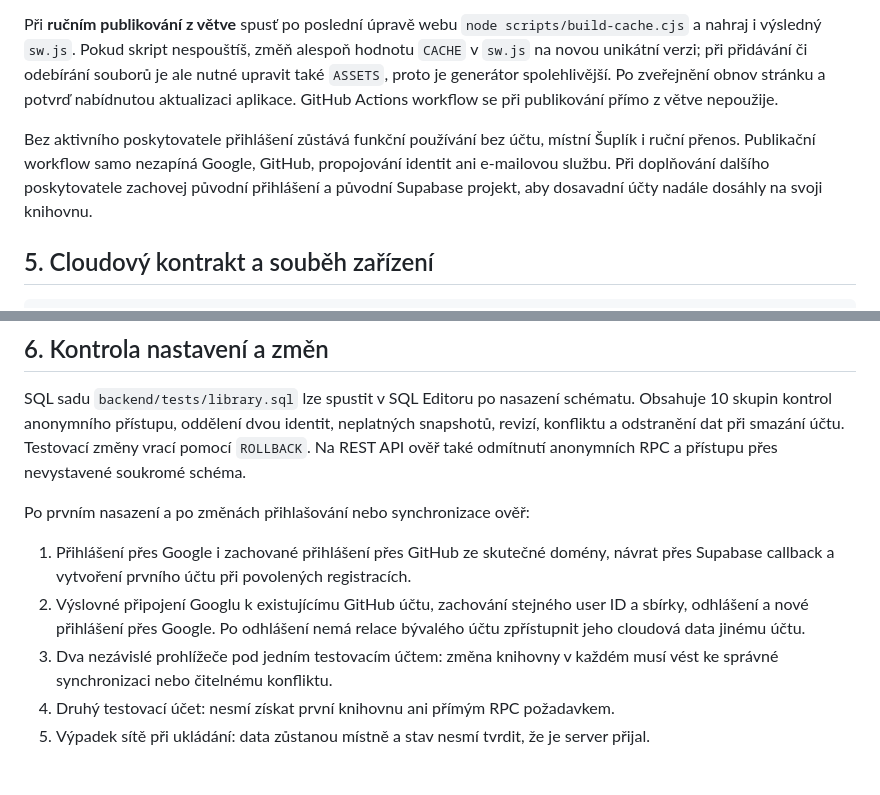
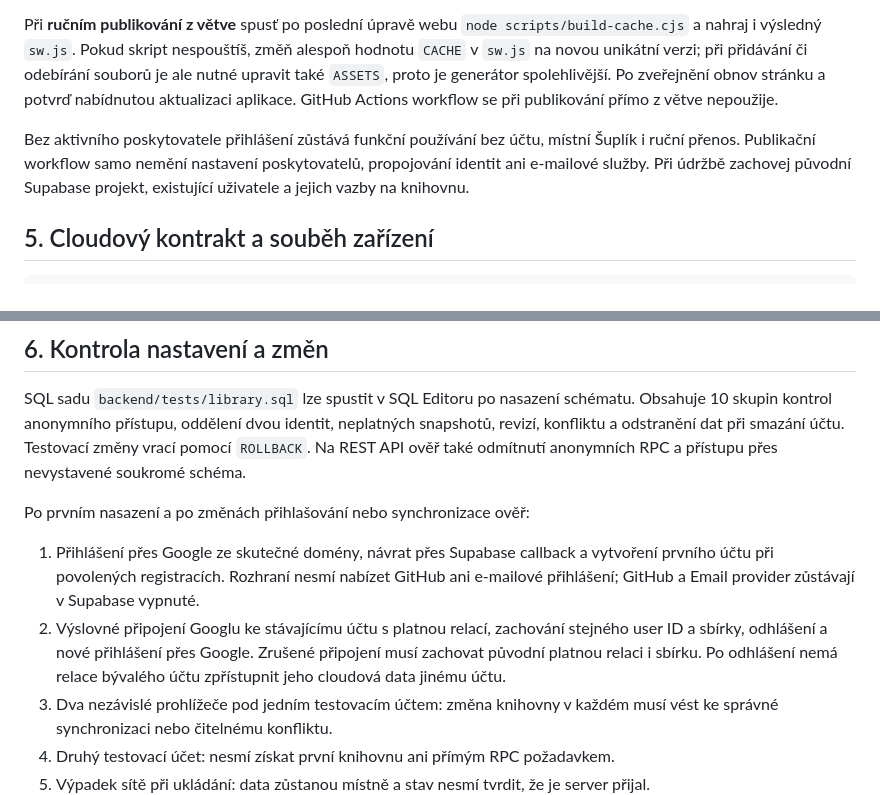
Before and after one commit to Sledovatko/sledovatko.github.io, a Markdown page: backend/README.md, 2 parts joined by grey strips. GitHub-like rendering; blank space fills up the shorter version.

```diff
--- a/backend/README.md
+++ b/backend/README.md
@@ -110,7 +103,7 @@ Při nasazení přes připravený Actions workflow poběží `node scripts/build
 
 Při **ručním publikování z větve** spusť po poslední úpravě webu `node scripts/build-cache.cjs` a nahraj i výsledný `sw.js`. Pokud skript nespouštíš, změň alespoň hodnotu `CACHE` v `sw.js` na novou unikátní verzi; při přidávání či odebírání souborů je ale nutné upravit také `ASSETS`, proto je generátor spolehlivější. Po zveřejnění obnov stránku a potvrď nabídnutou aktualizaci aplikace. GitHub Actions workflow se při publikování přímo z větve nepoužije.
 
-Bez aktivního poskytovatele přihlášení zůstává funkční používání bez účtu, místní Šuplík i ruční přenos. Publikační workflow samo nezapíná Google, GitHub, propojování identit ani e-mailovou službu. Při doplňování dalšího poskytovatele zachovej původní přihlášení a původní Supabase projekt, aby dosavadní účty nadále dosáhly na svoji knihovnu.
+Bez aktivního poskytovatele přihlášení zůstává funkční používání bez účtu, místní Šuplík i ruční přenos. Publikační workflow samo nemění nastavení poskytovatelů, propojování identit ani e-mailové služby. Při údržbě zachovej původní Supabase projekt, existující uživatele a jejich vazby na knihovnu.
 
 ## 5. Cloudový kontrakt a souběh zařízení
 
@@ -145,8 +138,8 @@ SQL sadu `backend/tests/library.sql` lze spustit v SQL Editoru po nasazení sch
 
 Po prvním nasazení a po změnách přihlašování nebo synchronizace ověř:
 
-1. Přihlášení přes Google i zachované přihlášení přes GitHub ze skutečné domény, návrat přes Supabase callback a vytvoření prvního účtu při povolených registracích.
-2. Výslovné připojení Googlu k existujícímu GitHub účtu, zachování stejného user ID a sbírky, odhlášení a nové přihlášení přes Google. Po odhlášení nemá relace bývalého účtu zpřístupnit jeho cloudová data jinému účtu.
+1. Přihlášení přes Google ze skutečné domény, návrat přes Supabase callback a vytvoření prvního účtu při povolených registracích. Rozhraní nesmí nabízet GitHub ani e-mailové přihlášení; GitHub a Email provider zůstávají v Supabase vypnuté.
+2. Výslovné připojení Googlu ke stávajícímu účtu s platnou relací, zachování stejného user ID a sbírky, odhlášení a nové přihlášení přes Google. Zrušené připojení musí zachovat původní platnou relaci i sbírku. Po odhlášení nemá relace bývalého účtu zpřístupnit jeho cloudová data jinému účtu.
 3. Dva nezávislé prohlížeče pod jedním testovacím účtem: změna knihovny v každém musí vést ke správné synchronizaci nebo čitelnému konfliktu.
 4. Druhý testovací účet: nesmí získat první knihovnu ani přímým RPC požadavkem.
 5. Výpadek sítě při ukládání: data zůstanou místně a stav nesmí tvrdit, že je server přijal.
```
Also changed, not shown: other parts of backend/README.md (+8 -15 lines).
